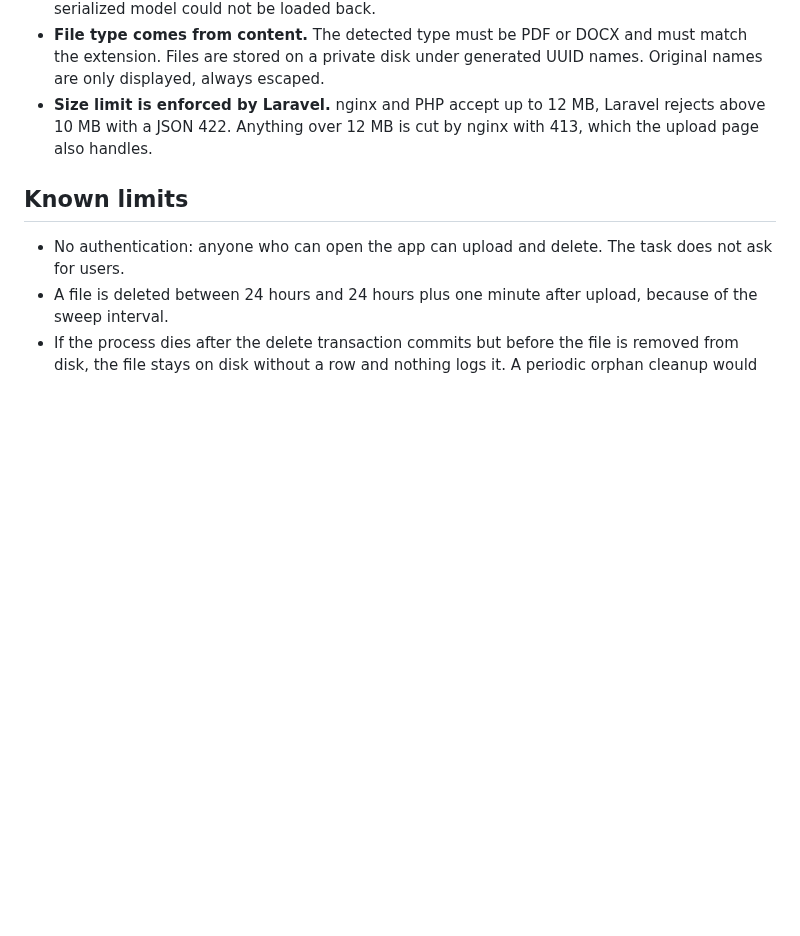
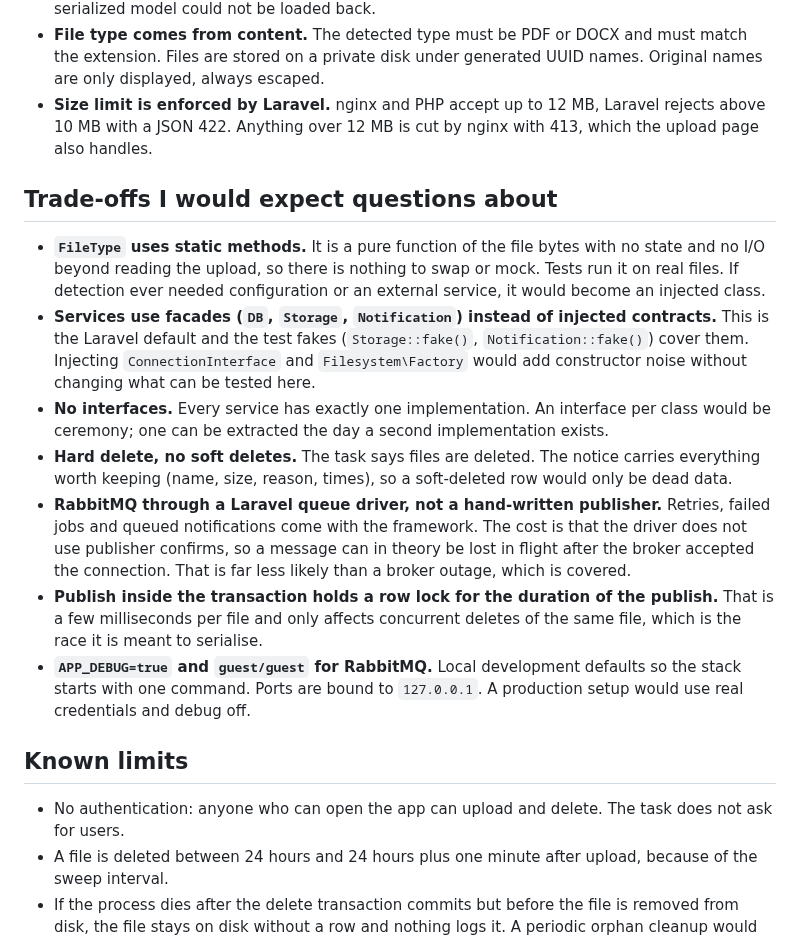
Before and after one commit to CaptainAlexxxx/laravel-ephemeral-files, a Markdown page: README.md, the part around one of its changes. Rendered like a GitHub page; blank space fills up the shorter version.

```diff
--- a/README.md
+++ b/README.md
@@ -89,6 +95,16 @@ Key decisions. The full list with rejected alternatives is in [docs/TASK.md](doc
 - **File type comes from content.** The detected type must be PDF or DOCX and must match the extension. Files are stored on a private disk under generated UUID names. Original names are only displayed, always escaped.
 - **Size limit is enforced by Laravel.** nginx and PHP accept up to 12 MB, Laravel rejects above 10 MB with a JSON 422. Anything over 12 MB is cut by nginx with 413, which the upload page also handles.
 
+## Trade-offs I would expect questions about
+
+- **`FileType` uses static methods.** It is a pure function of the file bytes with no state and no I/O beyond reading the upload, so there is nothing to swap or mock. Tests run it on real files. If detection ever needed configuration or an external service, it would become an injected class.
+- **Services use facades (`DB`, `Storage`, `Notification`) instead of injected contracts.** This is the Laravel default and the test fakes (`Storage::fake()`, `Notification::fake()`) cover them. Injecting `ConnectionInterface` and `Filesystem\Factory` would add constructor noise without changing what can be tested here.
+- **No interfaces.** Every service has exactly one implementation. An interface per class would be ceremony; one can be extracted the day a second implementation exists.
+- **Hard delete, no soft deletes.** The task says files are deleted. The notice carries everything worth keeping (name, size, reason, times), so a soft-deleted row would only be dead data.
+- **RabbitMQ through a Laravel queue driver, not a hand-written publisher.** Retries, failed jobs and queued notifications come with the framework. The cost is that the driver does not use publisher confirms, so a message can in theory be lost in flight after the broker accepted the connection. That is far less likely than a broker outage, which is covered.
+- **Publish inside the transaction holds a row lock for the duration of the publish.** That is a few milliseconds per file and only affects concurrent deletes of the same file, which is the race it is meant to serialise.
+- **`APP_DEBUG=true` and `guest/guest` for RabbitMQ.** Local development defaults so the stack starts with one command. Ports are bound to `127.0.0.1`. A production setup would use real credentials and debug off.
+
 ## Known limits
 
 - No authentication: anyone who can open the app can upload and delete. The task does not ask for users.
```
Also changed, not shown: other parts of README.md (+6 -0 lines), docs/screenshots/files.png (added), docs/screenshots/mail.png (added), docs/screenshots/upload.png (added).
